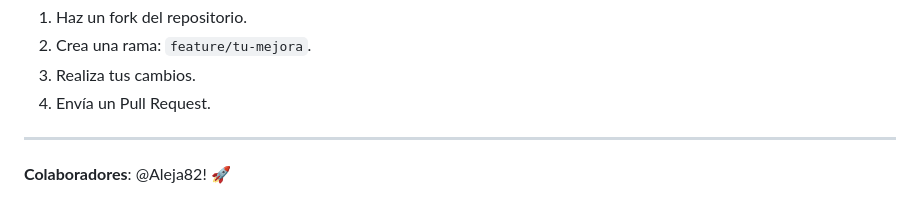
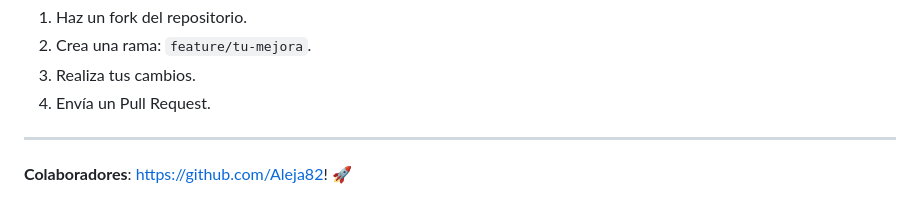
Before and after one commit to Aleja82/Tienda-PHP, a Markdown page: README.md, the part around the change. Drawn GitHub-style.

```diff
--- a/README.md
+++ b/README.md
@@ -113,4 +113,4 @@ Proyecto de e-commerce básico desarrollado con PHP y MySQL, ideal para práctic
 
 ---
 
-**Colaboradores**: @Aleja82! 🚀
+**Colaboradores**: https://github.com/Aleja82! 🚀
```
